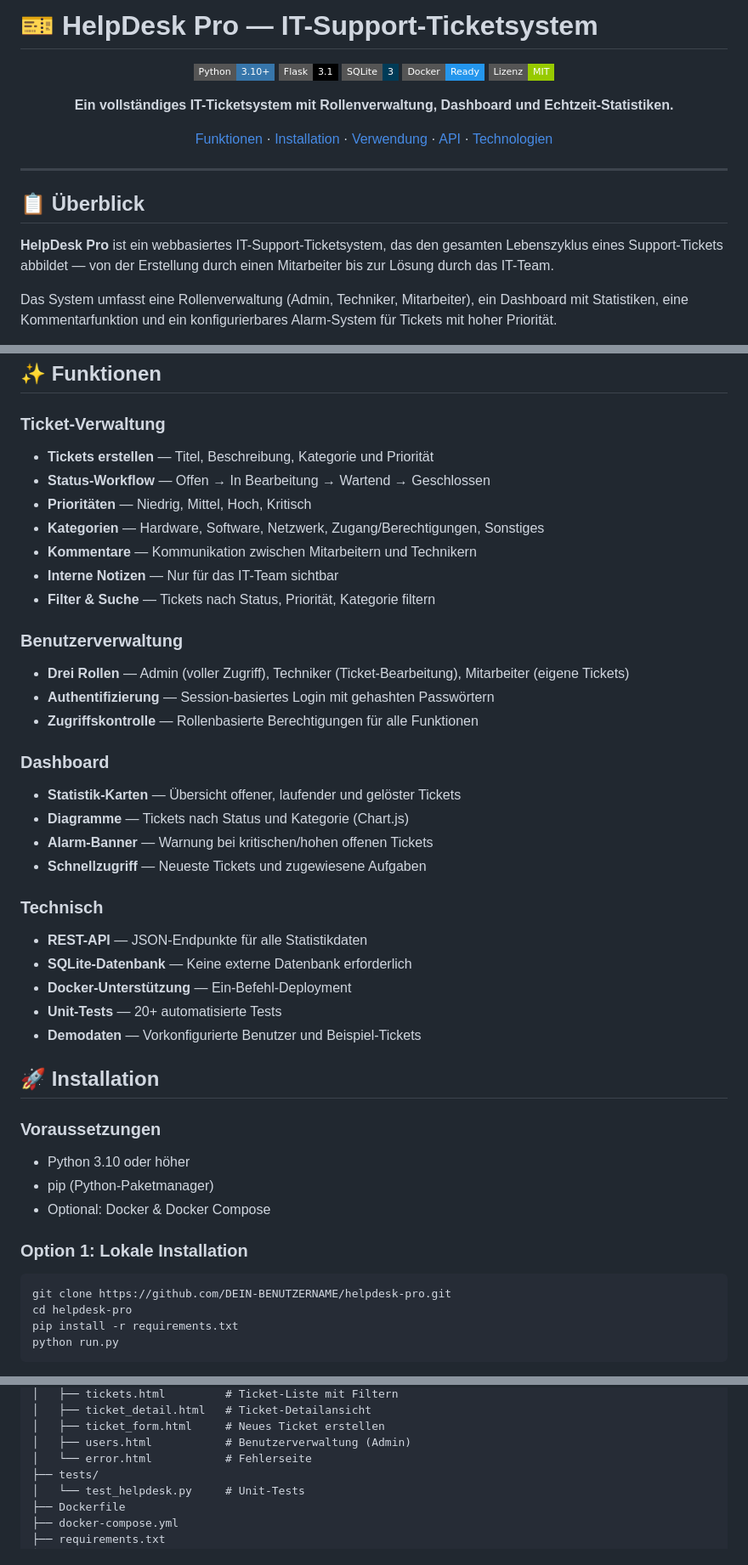
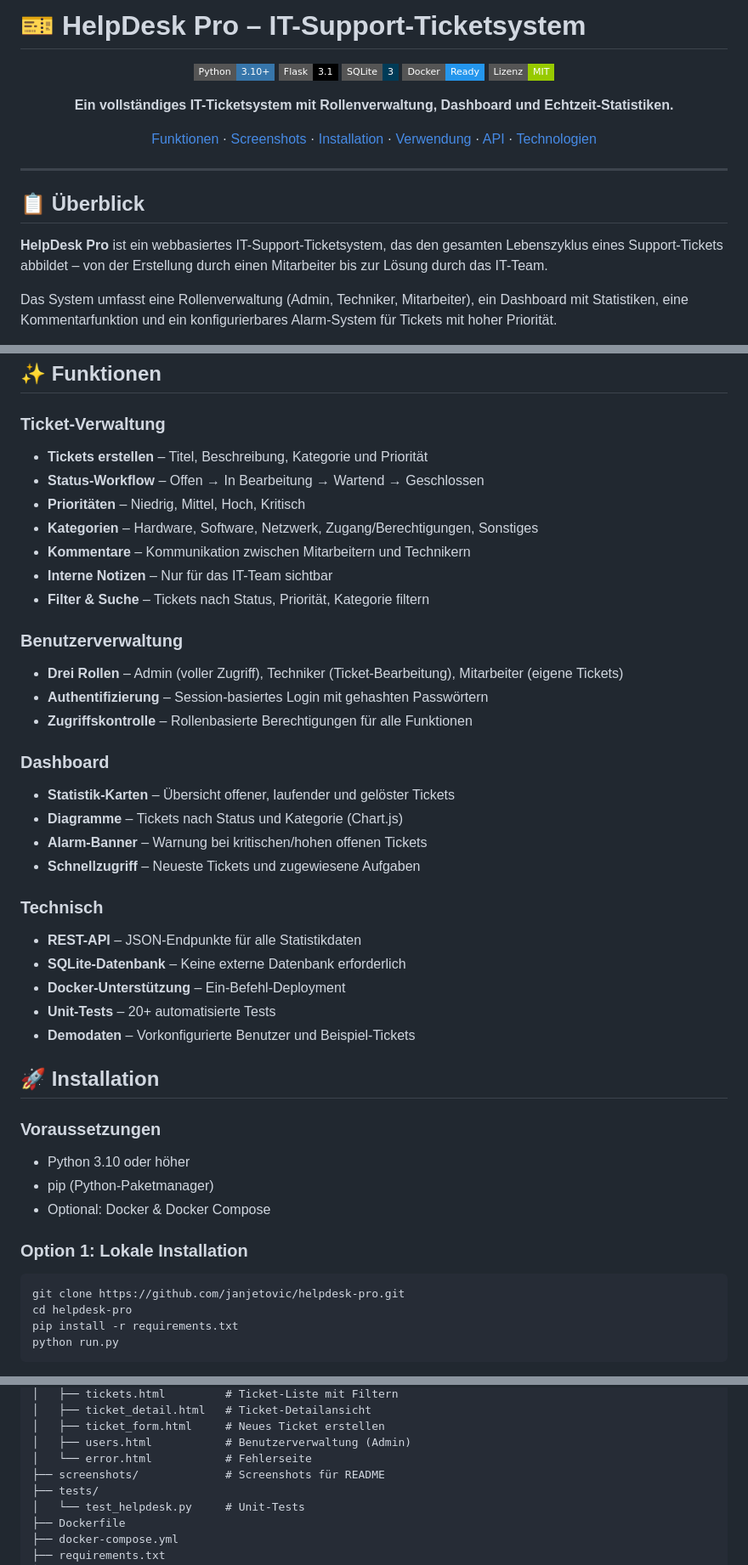
Before and after one commit to janjetovic/helpdesk-pro, a Markdown page: README.md, 3 parts joined by grey strips. Shown at 85% size. Rendered like a GitHub page; badges without logos.

````diff
--- a/README.md
+++ b/README.md
@@ -1,4 +1,4 @@
-# 🎫 HelpDesk Pro — IT-Support-Ticketsystem
+# 🎫 HelpDesk Pro – IT-Support-Ticketsystem
 
 <div align="center">
 
@@ -10,7 +10,7 @@
 
 **Ein vollständiges IT-Ticketsystem mit Rollenverwaltung, Dashboard und Echtzeit-Statistiken.**
 
-[Funktionen](#-funktionen) · [Installation](#-installation) · [Verwendung](#-verwendung) · [API](#-api-endpunkte) · [Technologien](#-technologien)
+[Funktionen](#-funktionen) · [Screenshots](#-screenshots) · [Installation](#-installation) · [Verwendung](#-verwendung) · [API](#-api-endpunkte) · [Technologien](#-technologien)
 
 </div>
 
@@ -18,7 +18,7 @@
 
 ## 📋 Überblick
 
-**HelpDesk Pro** ist ein webbasiertes IT-Support-Ticketsystem, das den gesamten Lebenszyklus eines Support-Tickets abbildet — von der Erstellung durch einen Mitarbeiter bis zur Lösung durch das IT-Team.
+**HelpDesk Pro** ist ein webbasiertes IT-Support-Ticketsystem, das den gesamten Lebenszyklus eines Support-Tickets abbildet – von der Erstellung durch einen Mitarbeiter bis zur Lösung durch das IT-Team.
 
 Das System umfasst eine Rollenverwaltung (Admin, Techniker, Mitarbeiter), ein Dashboard mit Statistiken, eine Kommentarfunktion und ein konfigurierbares Alarm-System für Tickets mit hoher Priorität.
 
@@ -27,31 +41,31 @@ Dieses Projekt demonstriert praxisrelevante Konzepte der **IT-Administration** u
 ## ✨ Funktionen
 
 ### Ticket-Verwaltung
-- **Tickets erstellen** — Titel, Beschreibung, Kategorie und Priorität
-- **Status-Workflow** — Offen → In Bearbeitung → Wartend → Geschlossen
-- **Prioritäten** — Niedrig, Mittel, Hoch, Kritisch
-- **Kategorien** — Hardware, Software, Netzwerk, Zugang/Berechtigungen, Sonstiges
-- **Kommentare** — Kommunikation zwischen Mitarbeitern und Technikern
-- **Interne Notizen** — Nur für das IT-Team sichtbar
-- **Filter & Suche** — Tickets nach Status, Priorität, Kategorie filtern
+- **Tickets erstellen** – Titel, Beschreibung, Kategorie und Priorität
+- **Status-Workflow** – Offen → In Bearbeitung → Wartend → Geschlossen
+- **Prioritäten** – Niedrig, Mittel, Hoch, Kritisch
+- **Kategorien** – Hardware, Software, Netzwerk, Zugang/Berechtigungen, Sonstiges
+- **Kommentare** – Kommunikation zwischen Mitarbeitern und Technikern
+- **Interne Notizen** – Nur für das IT-Team sichtbar
+- **Filter & Suche** – Tickets nach Status, Priorität, Kategorie filtern
 
 ### Benutzerverwaltung
-- **Drei Rollen** — Admin (voller Zugriff), Techniker (Ticket-Bearbeitung), Mitarbeiter (eigene Tickets)
-- **Authentifizierung** — Session-basiertes Login mit gehashten Passwörtern
-- **Zugriffskontrolle** — Rollenbasierte Berechtigungen für alle Funktionen
+- **Drei Rollen** – Admin (voller Zugriff), Techniker (Ticket-Bearbeitung), Mitarbeiter (eigene Tickets)
+- **Authentifizierung** – Session-basiertes Login mit gehashten Passwörtern
+- **Zugriffskontrolle** – Rollenbasierte Berechtigungen für alle Funktionen
 
 ### Dashboard
-- **Statistik-Karten** — Übersicht offener, laufender und gelöster Tickets
-- **Diagramme** — Tickets nach Status und Kategorie (Chart.js)
-- **Alarm-Banner** — Warnung bei kritischen/hohen offenen Tickets
-- **Schnellzugriff** — Neueste Tickets und zugewiesene Aufgaben
+- **Statistik-Karten** – Übersicht offener, laufender und gelöster Tickets
+- **Diagramme** – Tickets nach Status und Kategorie (Chart.js)
+- **Alarm-Banner** – Warnung bei kritischen/hohen offenen Tickets
+- **Schnellzugriff** – Neueste Tickets und zugewiesene Aufgaben
 
 ### Technisch
-- **REST-API** — JSON-Endpunkte für alle Statistikdaten
-- **SQLite-Datenbank** — Keine externe Datenbank erforderlich
-- **Docker-Unterstützung** — Ein-Befehl-Deployment
-- **Unit-Tests** — 20+ automatisierte Tests
-- **Demodaten** — Vorkonfigurierte Benutzer und Beispiel-Tickets
+- **REST-API** – JSON-Endpunkte für alle Statistikdaten
+- **SQLite-Datenbank** – Keine externe Datenbank erforderlich
+- **Docker-Unterstützung** – Ein-Befehl-Deployment
+- **Unit-Tests** – 20+ automatisierte Tests
+- **Demodaten** – Vorkonfigurierte Benutzer und Beispiel-Tickets
 
 ## 🚀 Installation
 
@@ -63,7 +77,7 @@ Dieses Projekt demonstriert praxisrelevante Konzepte der **IT-Administration** u
 ### Option 1: Lokale Installation
 
 ```bash
-git clone https://github.com/DEIN-BENUTZERNAME/helpdesk-pro.git
+git clone https://github.com/janjetovic/helpdesk-pro.git
 cd helpdesk-pro
 pip install -r requirements.txt
 python run.py
@@ -151,6 +165,7 @@ helpdesk-pro/
 │   ├── ticket_form.html     # Neues Ticket erstellen
 │   ├── users.html           # Benutzerverwaltung (Admin)
 │   └── error.html           # Fehlerseite
+├── screenshots/             # Screenshots für README
 ├── tests/
 │   └── test_helpdesk.py     # Unit-Tests
 ├── Dockerfile
````
Also changed, not shown: other parts of README.md (+15 -1 lines).
